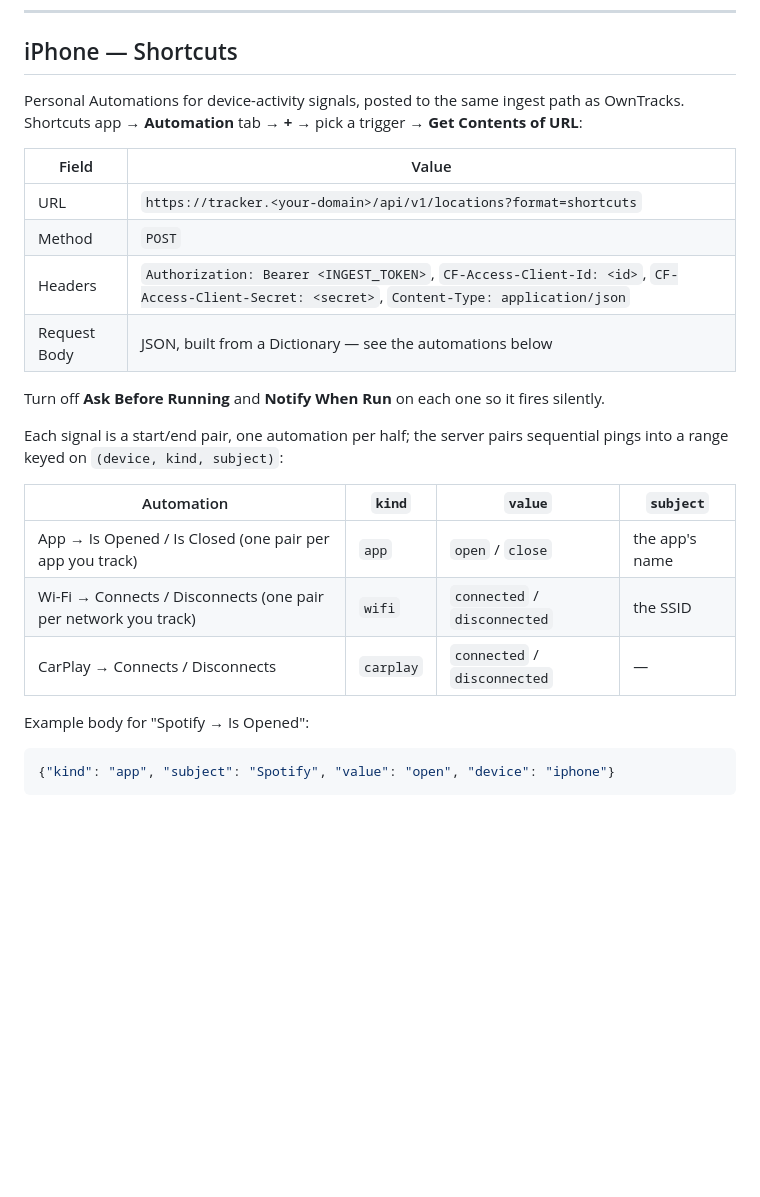
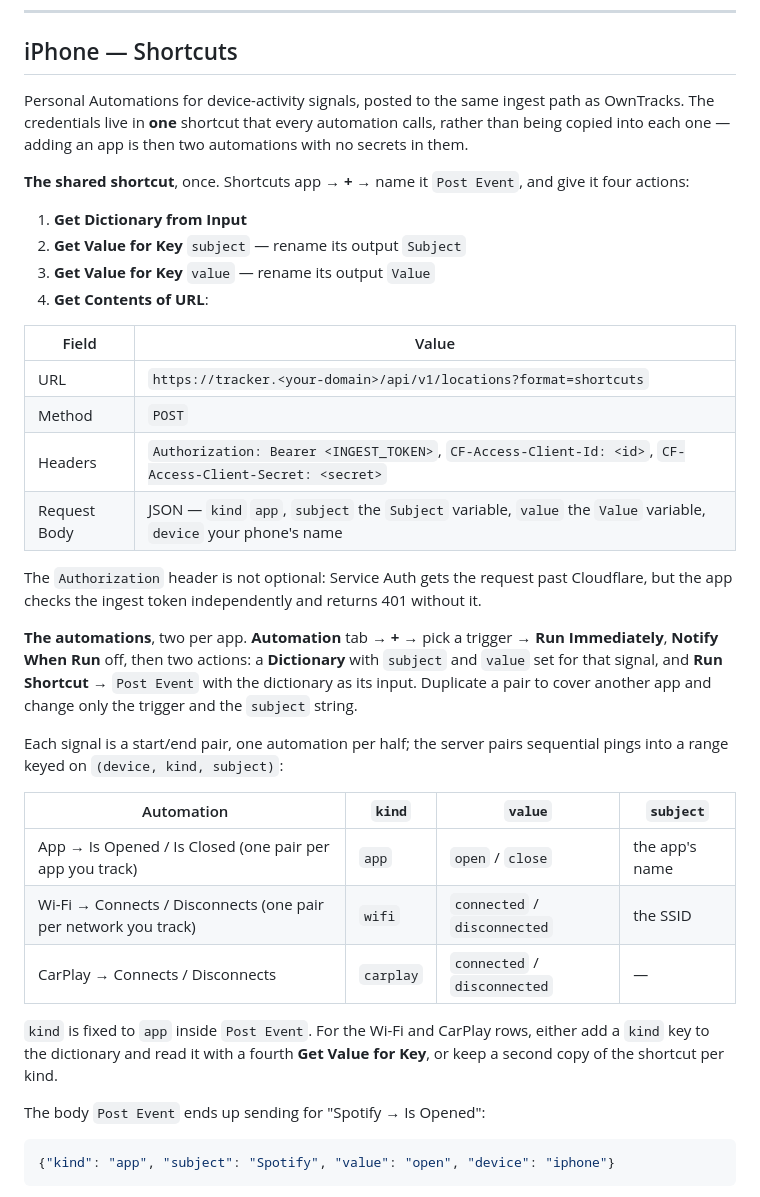
Before and after one commit to rohan013/retrace, a Markdown page: README.md, the part around the change. Rendered like a GitHub page; blank space fills up the shorter version.

Commit message:
Document the shared Post Event shortcut for iPhone automations
Per-app automations now call one shared shortcut holding the ingest
credentials, instead of duplicating them into every automation.

Co-Authored-By: Claude Sonnet 5 <noreply@anthropic.com>
Claude-Session: https://claude.ai/code/session_016rwgwvUbW75kBRYrHqwAHj

````diff
--- a/README.md
+++ b/README.md
@@ -182,18 +182,34 @@ that is roughly **1.1 GB/year** with full raw payloads retained.
 ## iPhone — Shortcuts
 
 Personal Automations for device-activity signals, posted to the same ingest
-path as OwnTracks. Shortcuts app → **Automation** tab → **+** → pick a
-trigger → **Get Contents of URL**:
+path as OwnTracks. The credentials live in **one** shortcut that every
+automation calls, rather than being copied into each one — adding an app is
+then two automations with no secrets in them.
+
+**The shared shortcut**, once. Shortcuts app → **+** → name it `Post Event`,
+and give it four actions:
+
+1. **Get Dictionary from Input**
+2. **Get Value for Key** `subject` — rename its output `Subject`
+3. **Get Value for Key** `value` — rename its output `Value`
+4. **Get Contents of URL**:
 
 | Field | Value |
 |---|---|
 | URL | `https://tracker.<your-domain>/api/v1/locations?format=shortcuts` |
 | Method | `POST` |
-| Headers | `Authorization: Bearer <INGEST_TOKEN>`, `CF-Access-Client-Id: <id>`, `CF-Access-Client-Secret: <secret>`, `Content-Type: application/json` |
-| Request Body | JSON, built from a Dictionary — see the automations below |
+| Headers | `Authorization: Bearer <INGEST_TOKEN>`, `CF-Access-Client-Id: <id>`, `CF-Access-Client-Secret: <secret>` |
+| Request Body | JSON — `kind` `app`, `subject` the `Subject` variable, `value` the `Value` variable, `device` your phone's name |
 
-Turn off **Ask Before Running** and **Notify When Run** on each one so it
-fires silently.
+The `Authorization` header is not optional: Service Auth gets the request past
+Cloudflare, but the app checks the ingest token independently and returns 401
+without it.
+
+**The automations**, two per app. **Automation** tab → **+** → pick a trigger →
+**Run Immediately**, **Notify When Run** off, then two actions: a **Dictionary**
+with `subject` and `value` set for that signal, and **Run Shortcut** → `Post
+Event` with the dictionary as its input. Duplicate a pair to cover another app
+and change only the trigger and the `subject` string.
 
 Each signal is a start/end pair, one automation per half; the server pairs
 sequential pings into a range keyed on `(device, kind, subject)`:
@@ -204,7 +220,11 @@ sequential pings into a range keyed on `(device, kind, subject)`:
 | Wi-Fi → Connects / Disconnects (one pair per network you track) | `wifi` | `connected` / `disconnected` | the SSID |
 | CarPlay → Connects / Disconnects | `carplay` | `connected` / `disconnected` | — |
 
-Example body for "Spotify → Is Opened":
+`kind` is fixed to `app` inside `Post Event`. For the Wi-Fi and CarPlay rows,
+either add a `kind` key to the dictionary and read it with a fourth **Get Value
+for Key**, or keep a second copy of the shortcut per kind.
+
+The body `Post Event` ends up sending for "Spotify → Is Opened":
 
 ```json
 {"kind": "app", "subject": "Spotify", "value": "open", "device": "iphone"}
````
